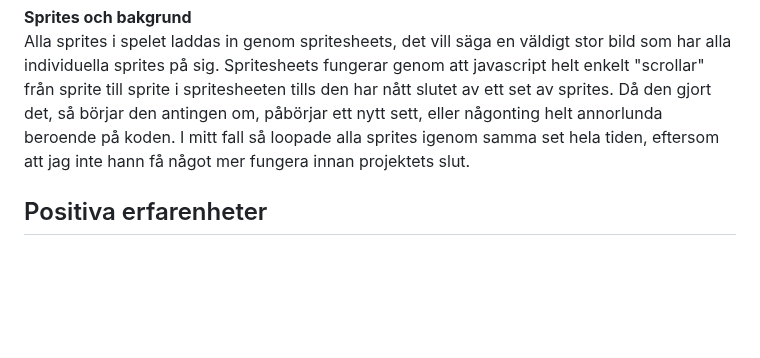
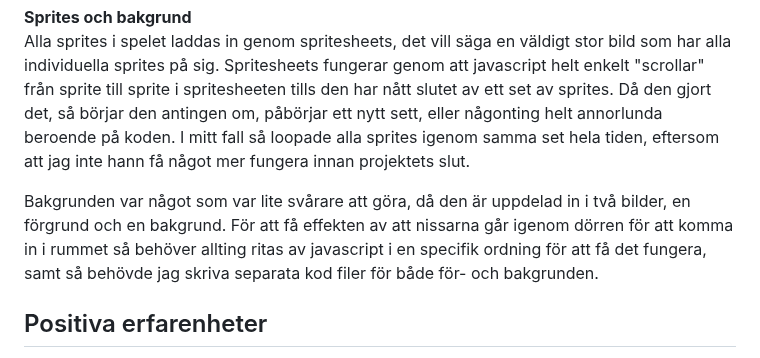
Before and after one commit to AlvinGranvik/spel-sak, a Markdown page: pm.md, the part around the change. Drawn GitHub-style; blank space fills up the shorter version.

```diff
--- a/pm.md
+++ b/pm.md
@@ -25,6 +25,8 @@ Movement i helhet skapades i huvudsak av Jens, våran lärare, men jag justerade
 **Sprites och bakgrund**
 Alla sprites i spelet laddas in genom spritesheets, det vill säga en väldigt stor bild som har alla individuella sprites på sig. Spritesheets fungerar genom att javascript helt enkelt "scrollar" från sprite till sprite i spritesheeten tills den har nått slutet av ett set av sprites. Då den gjort det, så börjar den antingen om, påbörjar ett nytt sett, eller någonting helt annorlunda beroende på koden. I mitt fall så loopade alla sprites igenom samma set hela tiden, eftersom att jag inte hann få något mer fungera innan projektets slut.
 
+Bakgrunden var något som var lite svårare att göra, då den är uppdelad in i två bilder, en förgrund och en bakgrund. För att få effekten av att nissarna går igenom dörren för att komma in i rummet så behöver allting ritas av javascript i en specifik ordning för att få det fungera, samt så behövde jag skriva separata kod filer för både för- och bakgrunden.
+
 ## Positiva erfarenheter
 Jag skulle säga att i helhet förstår jag mig bättre på hur javascript, html och css kan användas i samband för att skapa spel på hemsidor, samt lite generell javascript syntax, då jag inte egentligen är särskilt bekant med det språket fortfarande.
 
```
